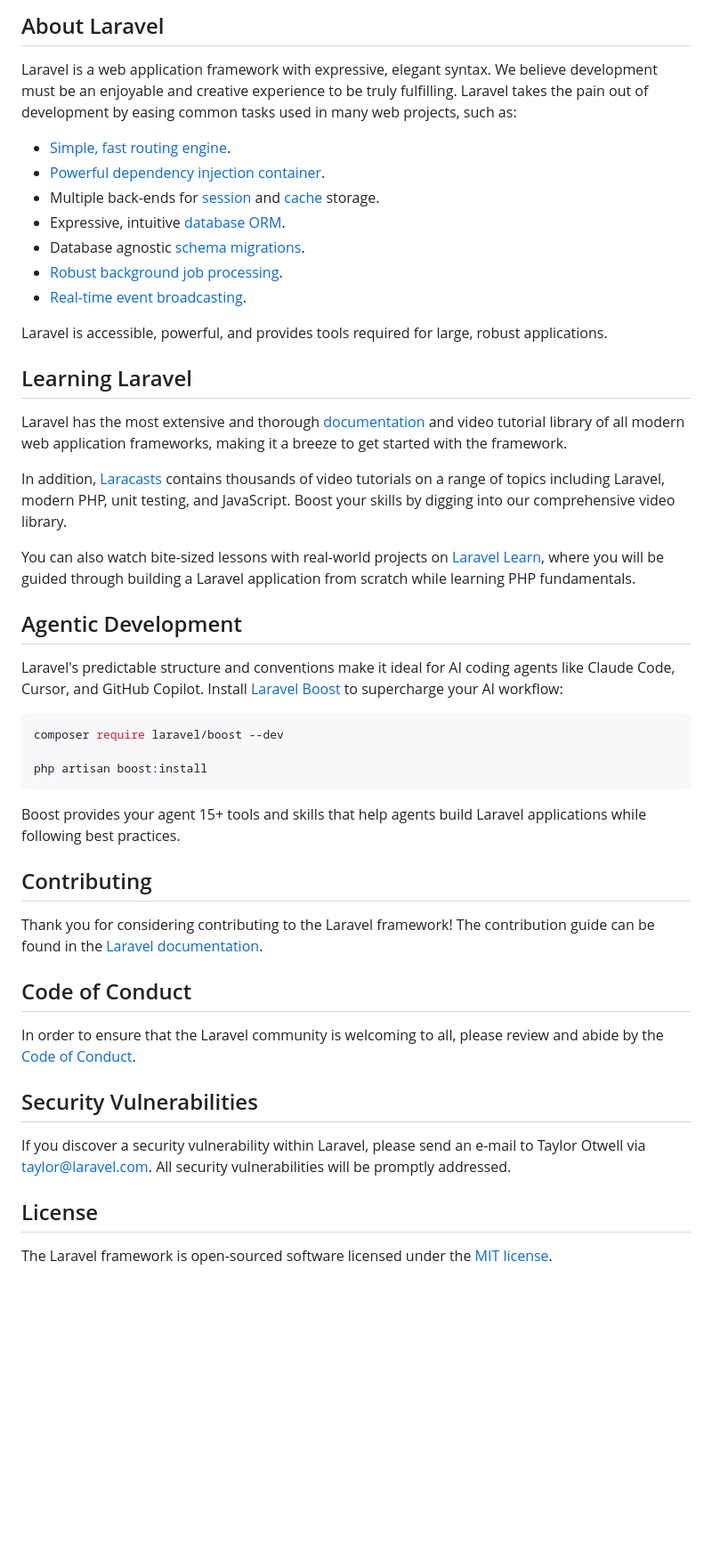
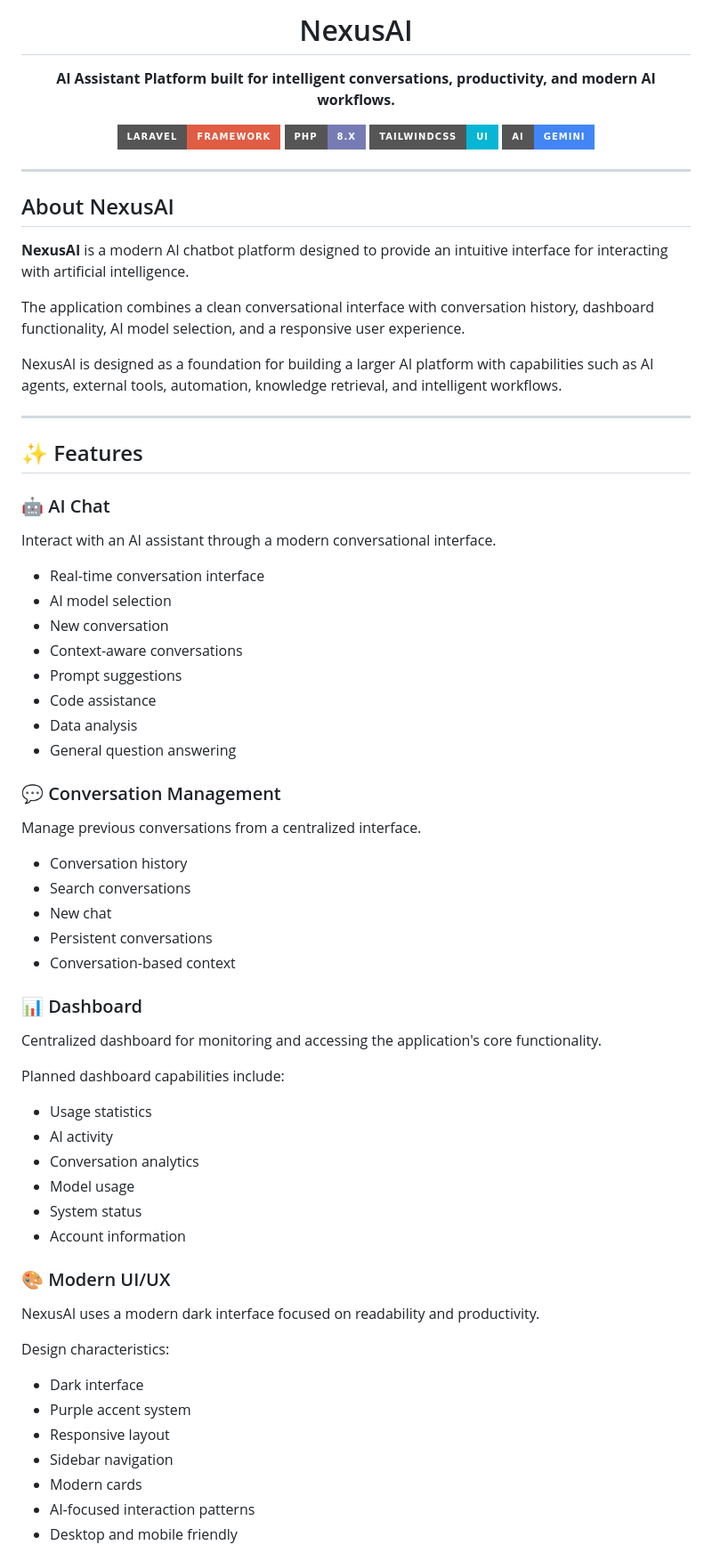
Before and after one commit to vzbotoom-jpg/S1, a Markdown page: README.md, the part around one of its changes. Shown at 89% size. Rendered like a GitHub page; badges without logos; blank space fills up the shorter version.

Commit message:
Revise README to include NexusAI details
Updated README to introduce NexusAI, an AI chatbot platform, and included features, architecture, and design characteristics.

````diff
--- a/README.md
+++ b/README.md
@@ -8,51 +5,79 @@
 </p>
 
-## About Laravel
+<h1 align="center">NexusAI</h1>
 
-Laravel is a web application framework with expressive, elegant syntax. We believe development must be an enjoyable and creative experience to be truly fulfilling. Laravel takes the pain out of development by easing common tasks used in many web projects, such as:
+<p align="center">
+  <strong>AI Assistant Platform built for intelligent conversations, productivity, and modern AI workflows.</strong>
+</p>
 
-- [Simple, fast routing engine](https://laravel.com/docs/routing).
-- [Powerful dependency injection container](https://laravel.com/docs/container).
-- Multiple back-ends for [session](https://laravel.com/docs/session) and [cache](https://laravel.com/docs/cache) storage.
-- Expressive, intuitive [database ORM](https://laravel.com/docs/eloquent).
-- Database agnostic [schema migrations](https://laravel.com/docs/migrations).
-- [Robust background job processing](https://laravel.com/docs/queues).
-- [Real-time event broadcasting](https://laravel.com/docs/broadcasting).
+<p align="center">
+  <img src="https://img.shields.io/badge/Laravel-Framework-red?style=for-the-badge&logo=laravel" alt="Laravel">
+  <img src="https://img.shields.io/badge/PHP-8.x-777BB4?style=for-the-badge&logo=php&logoColor=white" alt="PHP">
+  <img src="https://img.shields.io/badge/TailwindCSS-UI-06B6D4?style=for-the-badge&logo=tailwindcss&logoColor=white" alt="Tailwind CSS">
+  <img src="https://img.shields.io/badge/AI-Gemini-4285F4?style=for-the-badge&logo=google" alt="Gemini">
+</p>
 
-Laravel is accessible, powerful, and provides tools required for large, robust applications.
+---
 
-## Learning Laravel
+## About NexusAI
 
-Laravel has the most extensive and thorough [documentation](https://laravel.com/docs) and video tutorial library of all modern web application frameworks, making it a breeze to get started with the framework.
+**NexusAI** is a modern AI chatbot platform designed to provide an intuitive interface for interacting with artificial intelligence.
 
-In addition, [Laracasts](https://laracasts.com) contains thousands of video tutorials on a range of topics including Laravel, modern PHP, unit testing, and JavaScript. Boost your skills by digging into our comprehensive video library.
+The application combines a clean conversational interface with conversation history, dashboard functionality, AI model selection, and a responsive user experience.
 
-You can also watch bite-sized lessons with real-world projects on [Laravel Learn](https://laravel.com/learn), where you will be guided through building a Laravel application from scratch while learning PHP fundamentals.
+NexusAI is designed as a foundation for building a larger AI platform with capabilities such as AI agents, external tools, automation, knowledge retrieval, and intelligent workflows.
 
-## Agentic Development
+---
 
-Laravel's predictable structure and conventions make it ideal for AI coding agents like Claude Code, Cursor, and GitHub Copilot. Install [Laravel Boost](https://laravel.com/docs/ai) to supercharge your AI workflow:
+## ✨ Features
 
-```bash
-composer require laravel/boost --dev
+### 🤖 AI Chat
 
-php artisan boost:install
-```
+Interact with an AI assistant through a modern conversational interface.
 
-Boost provides your agent 15+ tools and skills that help agents build Laravel applications while following best practices.
+- Real-time conversation interface
+- AI model selection
+- New conversation
+- Context-aware conversations
+- Prompt suggestions
+- Code assistance
+- Data analysis
+- General question answering
 
-## Contributing
+### 💬 Conversation Management
 
-Thank you for considering contributing to the Laravel framework! The contribution guide can be found in the [Laravel documentation](https://laravel.com/docs/contributions).
+Manage previous conversations from a centralized interface.
 
-## Code of Conduct
+- Conversation history
+- Search conversations
+- New chat
+- Persistent conversations
+- Conversation-based context
 
-In order to ensure that the Laravel community is welcoming to all, please review and abide by the [Code of Conduct](https://laravel.com/docs/contributions#code-of-conduct).
+### 📊 Dashboard
 
-## Security Vulnerabilities
+Centralized dashboard for monitoring and accessing the application's core functionality.
 
-If you discover a security vulnerability within Laravel, please send an e-mail to Taylor Otwell via [taylor@laravel.com](mailto:taylor@laravel.com). All security vulnerabilities will be promptly addressed.
+Planned dashboard capabilities include:
 
-## License
+- Usage statistics
+- AI activity
+- Conversation analytics
+- Model usage
+- System status
+- Account information
 
-The Laravel framework is open-sourced software licensed under the [MIT license](https://opensource.org/licenses/MIT).
+### 🎨 Modern UI/UX
+
+NexusAI uses a modern dark interface focused on readability and productivity.
+
+Design characteristics:
+
+- Dark interface
+- Purple accent system
+- Responsive layout
+- Sidebar navigation
+- Modern cards
+- AI-focused interaction patterns
+- Desktop and mobile friendly
+
````
Also changed, not shown: other parts of README.md (+48 -5 lines).
